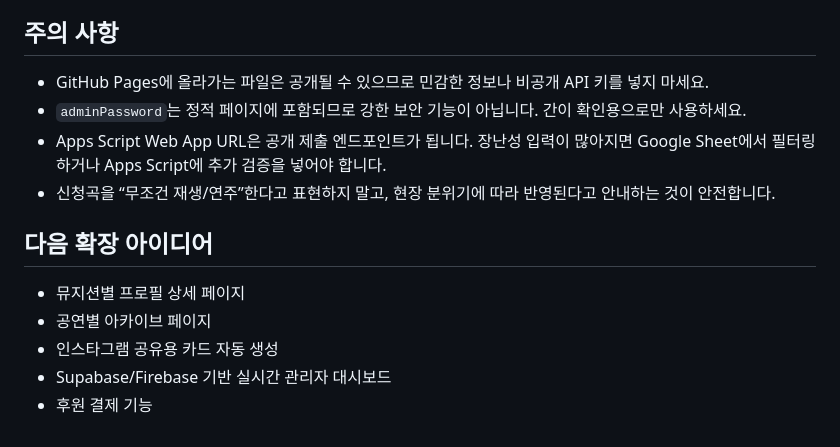
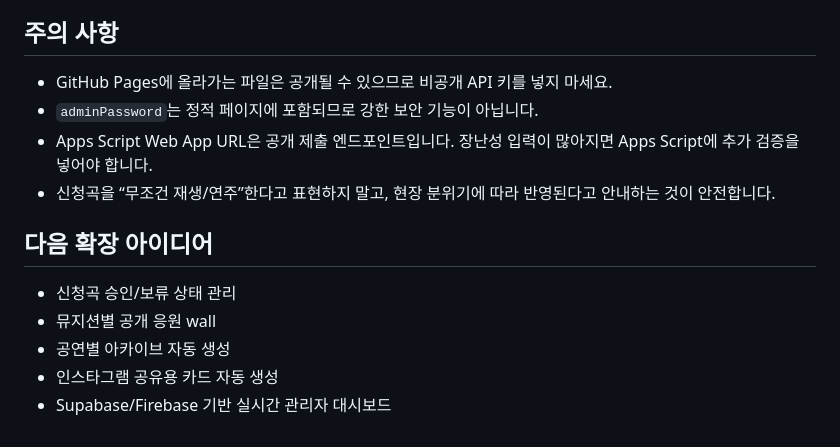
Before and after one commit to flatcoop24-oss/localplayrecord, a Markdown page: README.md, the part around one of its changes. Rendered like a GitHub page.

```diff
--- a/README.md
+++ b/README.md
@@ -157,15 +104,15 @@ sheetEndpoint: '복사한_Web_App_URL'
 
 ## 주의 사항
 
-- GitHub Pages에 올라가는 파일은 공개될 수 있으므로 민감한 정보나 비공개 API 키를 넣지 마세요.
-- `adminPassword`는 정적 페이지에 포함되므로 강한 보안 기능이 아닙니다. 간이 확인용으로만 사용하세요.
-- Apps Script Web App URL은 공개 제출 엔드포인트가 됩니다. 장난성 입력이 많아지면 Google Sheet에서 필터링하거나 Apps Script에 추가 검증을 넣어야 합니다.
+- GitHub Pages에 올라가는 파일은 공개될 수 있으므로 비공개 API 키를 넣지 마세요.
+- `adminPassword`는 정적 페이지에 포함되므로 강한 보안 기능이 아닙니다.
+- Apps Script Web App URL은 공개 제출 엔드포인트입니다. 장난성 입력이 많아지면 Apps Script에 추가 검증을 넣어야 합니다.
 - 신청곡을 “무조건 재생/연주”한다고 표현하지 말고, 현장 분위기에 따라 반영된다고 안내하는 것이 안전합니다.
 
 ## 다음 확장 아이디어
 
-- 뮤지션별 프로필 상세 페이지
-- 공연별 아카이브 페이지
+- 신청곡 승인/보류 상태 관리
+- 뮤지션별 공개 응원 wall
+- 공연별 아카이브 자동 생성
 - 인스타그램 공유용 카드 자동 생성
 - Supabase/Firebase 기반 실시간 관리자 대시보드
-- 후원 결제 기능
```
Also changed, not shown: other parts of README.md (+62 -115 lines).
